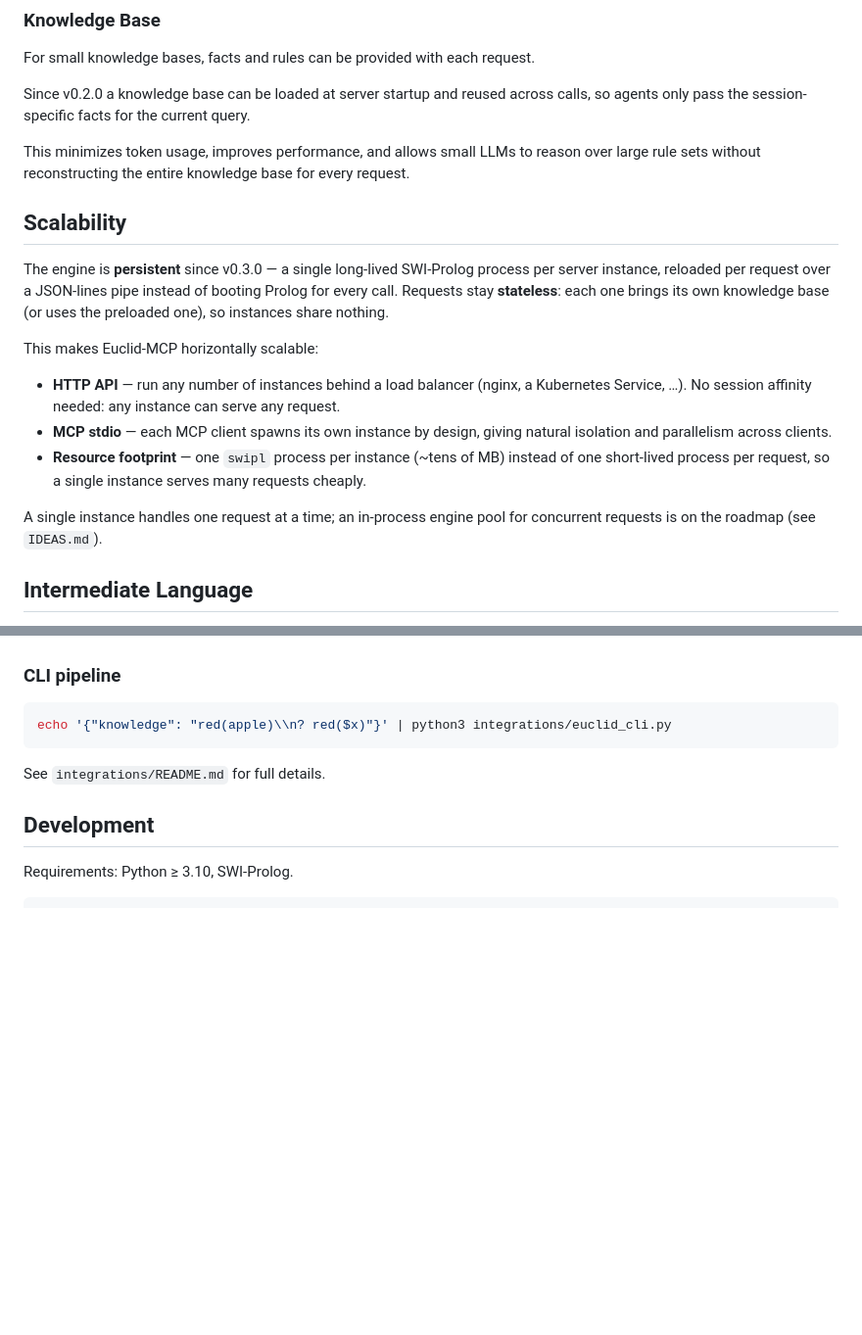
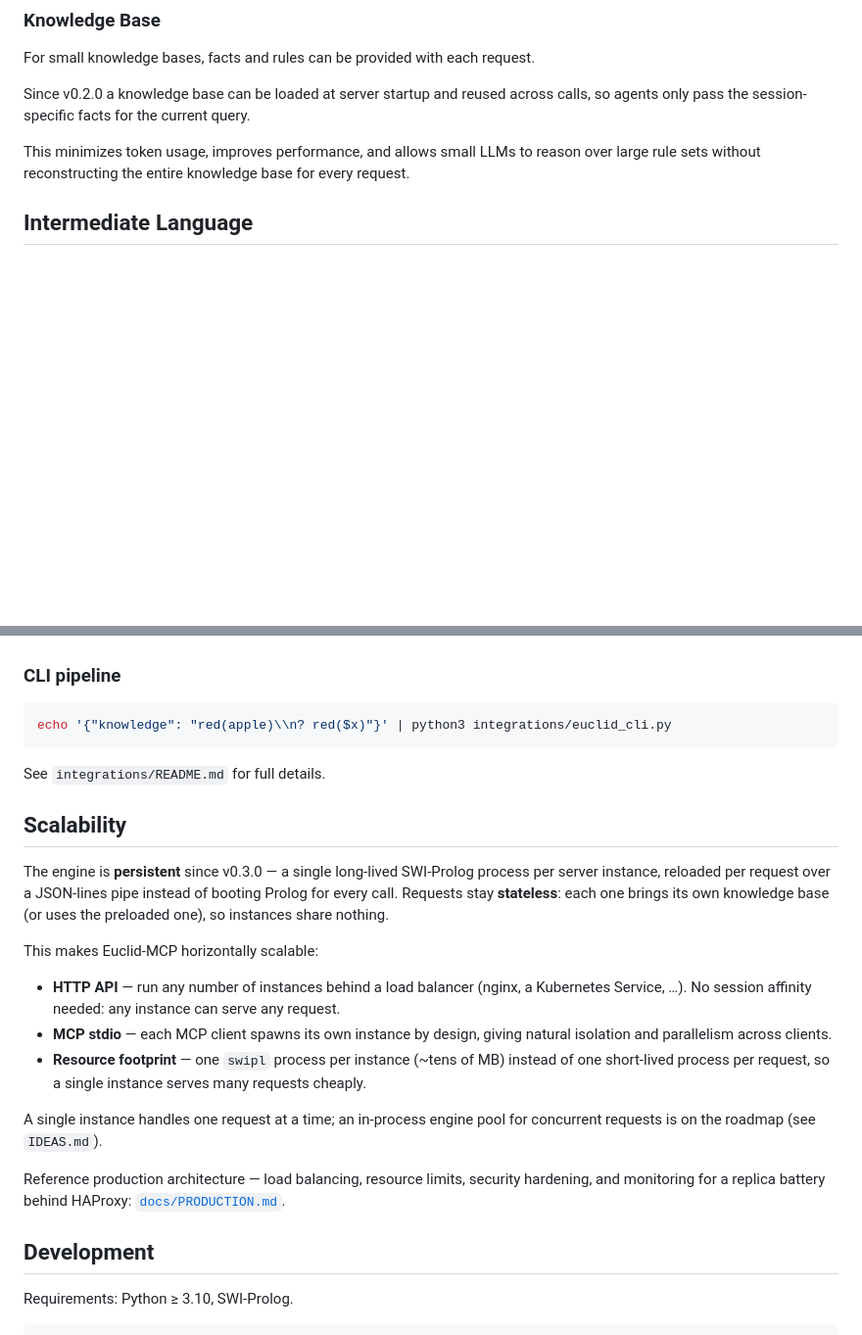
Before and after one commit to meob/Euclid-MCP, a Markdown page: README.md, 2 parts joined by grey strips. Shown at 98% size. Rendered like a GitHub page; blank space fills up the shorter version.

```diff
--- a/README.md
+++ b/README.md
@@ -45,29 +45,6 @@ Since v0.2.0 a knowledge base can be loaded at server startup and reused across
 calls, so agents only pass the session-specific facts for the current query.
 
 This minimizes token usage, improves performance, and allows small LLMs to reason over large rule sets without reconstructing the entire knowledge base for every request.
-
-
-## Scalability
-
-The engine is **persistent** since v0.3.0 — a single long-lived SWI-Prolog
-process per server instance, reloaded per request over a JSON-lines pipe
-instead of booting Prolog for every call. Requests stay **stateless**: each one
-brings its own knowledge base (or uses the preloaded one), so instances share
-nothing.
-
-This makes Euclid-MCP horizontally scalable:
-
-- **HTTP API** — run any number of instances behind a load balancer (nginx, a
-  Kubernetes Service, …). No session affinity needed: any instance can serve any
-  request.
-- **MCP stdio** — each MCP client spawns its own instance by design, giving
-  natural isolation and parallelism across clients.
-- **Resource footprint** — one `swipl` process per instance (~tens of MB)
-  instead of one short-lived process per request, so a single instance serves
-  many requests cheaply.
-
-A single instance handles one request at a time; an in-process engine pool for
-concurrent requests is on the roadmap (see `IDEAS.md`).
 
 
 ## Intermediate Language
@@ -628,6 +605,33 @@ echo '{"knowledge": "red(apple)\\n? red($x)"}' | python3 integrations/euclid_cli
 See `integrations/README.md` for full details.
 
 
+## Scalability
+
+The engine is **persistent** since v0.3.0 — a single long-lived SWI-Prolog
+process per server instance, reloaded per request over a JSON-lines pipe
+instead of booting Prolog for every call. Requests stay **stateless**: each one
+brings its own knowledge base (or uses the preloaded one), so instances share
+nothing.
+
+This makes Euclid-MCP horizontally scalable:
+
+- **HTTP API** — run any number of instances behind a load balancer (nginx, a
+  Kubernetes Service, …). No session affinity needed: any instance can serve any
+  request.
+- **MCP stdio** — each MCP client spawns its own instance by design, giving
+  natural isolation and parallelism across clients.
+- **Resource footprint** — one `swipl` process per instance (~tens of MB)
+  instead of one short-lived process per request, so a single instance serves
+  many requests cheaply.
+
+A single instance handles one request at a time; an in-process engine pool for
+concurrent requests is on the roadmap (see `IDEAS.md`).
+
+Reference production architecture — load balancing, resource limits, security
+hardening, and monitoring for a replica battery behind HAProxy:
+[`docs/PRODUCTION.md`](docs/PRODUCTION.md).
+
+
 ## Development
 
 Requirements: Python ≥ 3.10, SWI-Prolog.
```
Also changed, not shown: docs/PLANS/security-hardening.md (+3 -0 lines), docs/PRODUCTION.md (added, +219 -0 lines).
